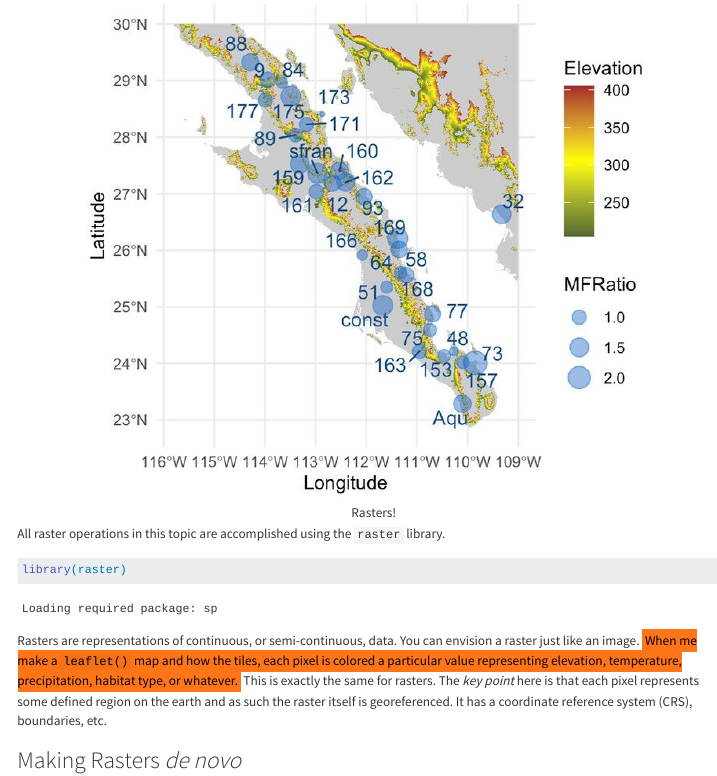
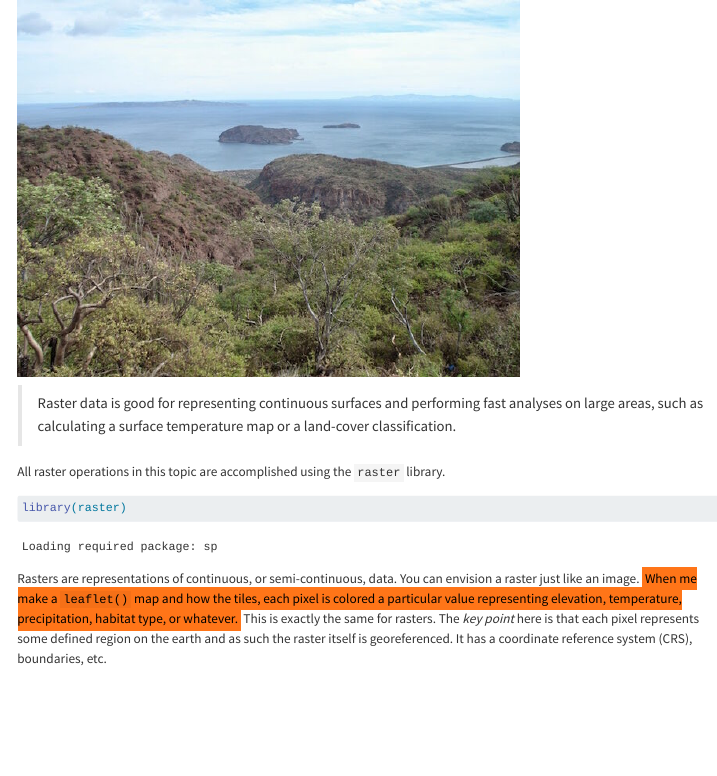
Before and after one commit to DyerlabTeaching/Raster-Data, a Quarto document (narrative.qmd): the page in a window 1100 px wide, from 70 px down before the commit and from 60 px down after it. Rendered offline with R 4.5, knitr and Pandoc in place of Quarto, with nearby package versions; drawn as R Markdown's standard HTML page in place of the format the file asks for; code that draws random numbers runs with fixed seeds of ours; some code elsewhere in the file could not run offline.

Commit message:
Add module.yml; generate README and narrative header from it
Narrative header is now just the photo and epigraph; slides and
resource links stay in slides.qmd and README.md.

Co-Authored-By: Claude Opus 5.5 <noreply@anthropic.com>

```diff
--- /dev/null
+++ b/module.yml
@@ -0,0 +1,2 @@
+title: "Raster Data Narrative"
+repo: Raster-Data
@@ -0,0 +7,5 @@
+  Raster data is good for representing continuous surfaces and
+  performing fast analyses on large areas, such as calculating a surface
+  temperature map or a land-cover classification.
+resources:
+  - "An external [Visual Raster Cheat Sheet](https://rpubs.com/etiennebr/visualraster) that briefly covers several raster-based operations."
--- a/narrative.qmd
+++ b/narrative.qmd
@@ -3,9 +3,13 @@ title: "Raster Data Narrative"
 format: dyerlab-narrative-html
 ---
 
-<center>
-![Rasters!](media/rasters.jpg)
-</center>
+<!-- BEGIN module:header — generated from module.yml; edit that, not this -->
+
+![](media/module_image.jpg){fig-alt="The Sea of Cortez near Loreto, Baja California Sur."}
+
+> Raster data is good for representing continuous surfaces and performing fast analyses on large areas, such as calculating a surface temperature map or a land-cover classification.
+
+<!-- END module:header -->
 
 All raster operations in this topic are accomplished using the `raster` library.
 
```
Also changed, not shown: _quarto.yml (+1 -1 lines), README.md, module.yml (4 more changed lines), narrative.qmd (7 more changed lines).
